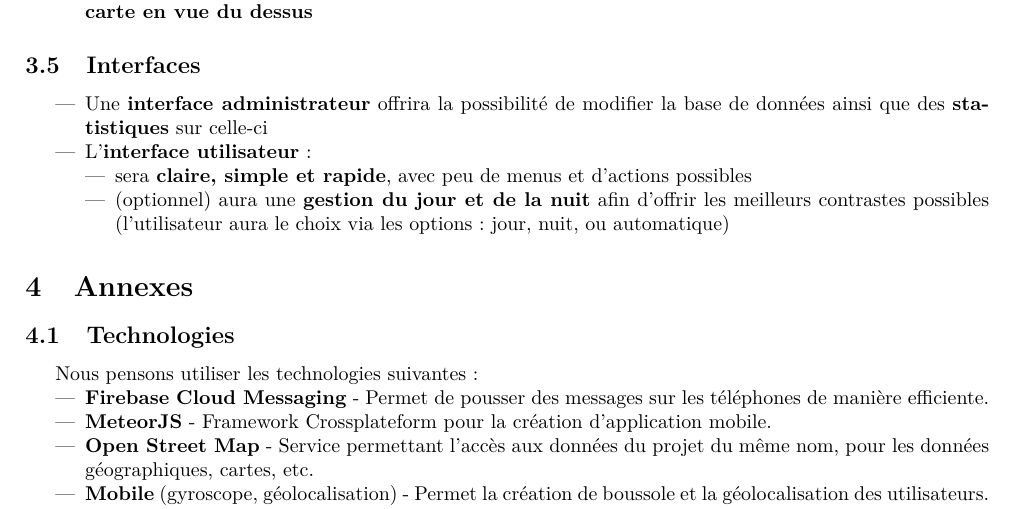
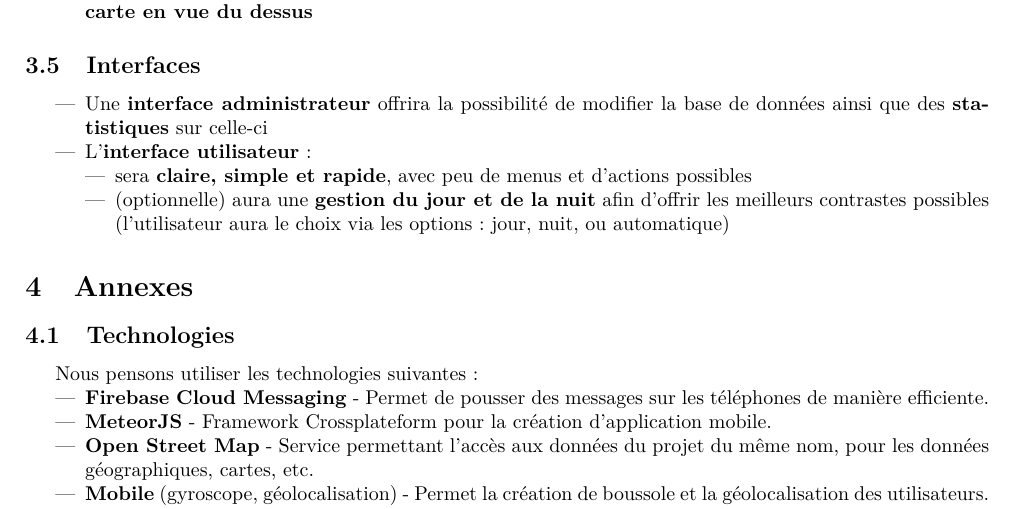
Before and after one commit to BenjaminSchubert/HEIG_VD_2016_PDG, a LaTeX document (docs/cahier-des-charges/main.tex): part of page 4 of 4, cut so that both start at the same text. Compiled offline with pdfLaTeX.

Commit message:
CC fini avec zip

```diff
--- a/docs/cahier-des-charges/main.tex
+++ b/docs/cahier-des-charges/main.tex
@@ -104,7 +104,7 @@
 				\item L'\textbf{interface utilisateur}:
 				\begin{itemize}
 					\item sera \textbf{claire, simple et rapide}, avec peu de menus et d'actions possibles
-					\item (optionnel) aura une \textbf{gestion du jour et de la nuit} afin d'offrir les meilleurs contrastes possibles (l'utilisateur aura le choix via les options: jour, nuit, ou automatique)
+					\item (optionnelle) aura une \textbf{gestion du jour et de la nuit} afin d'offrir les meilleurs contrastes possibles (l'utilisateur aura le choix via les options: jour, nuit, ou automatique)
 				\end{itemize}
 			\end{itemize}
 
```
Also changed, not shown: docs/cahier-des-charges/main.tex (2 more changed lines), 1 other file.
